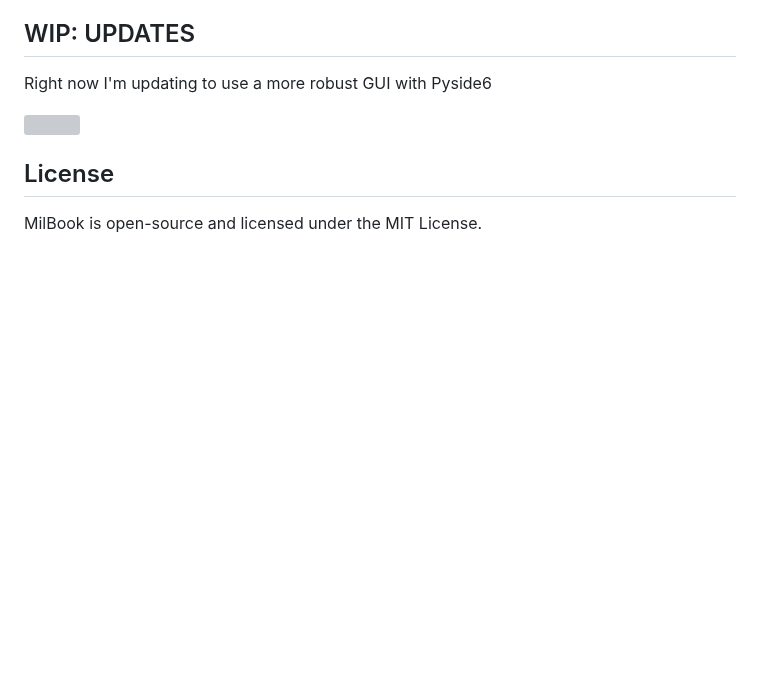
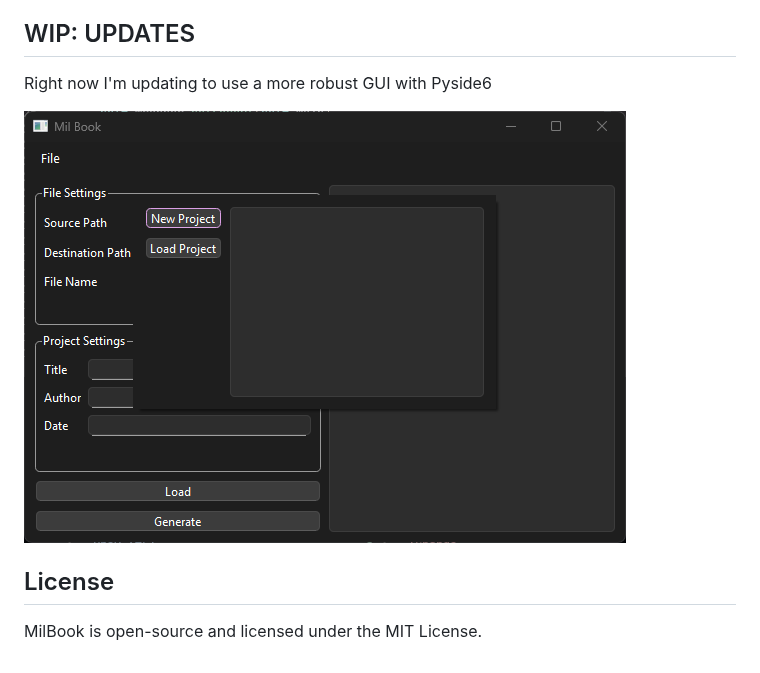
Before and after one commit to emil-freme/milbook, a Markdown page: README.MD, the part around the change. GitHub-like rendering; blank space fills up the shorter version; grey boxes are pictures that could not be loaded.

```diff
--- a/README.MD
+++ b/README.MD
@@ -96,7 +96,7 @@ Thank you for contributing to MilBook! Your help is greatly appreciated.
 
 Right now I'm updating to use a more robust GUI with Pyside6
 
-![](attachments\v0_pyside.png)
+![](attachments/v0_pyside.png)
 
 ## License
 
```
